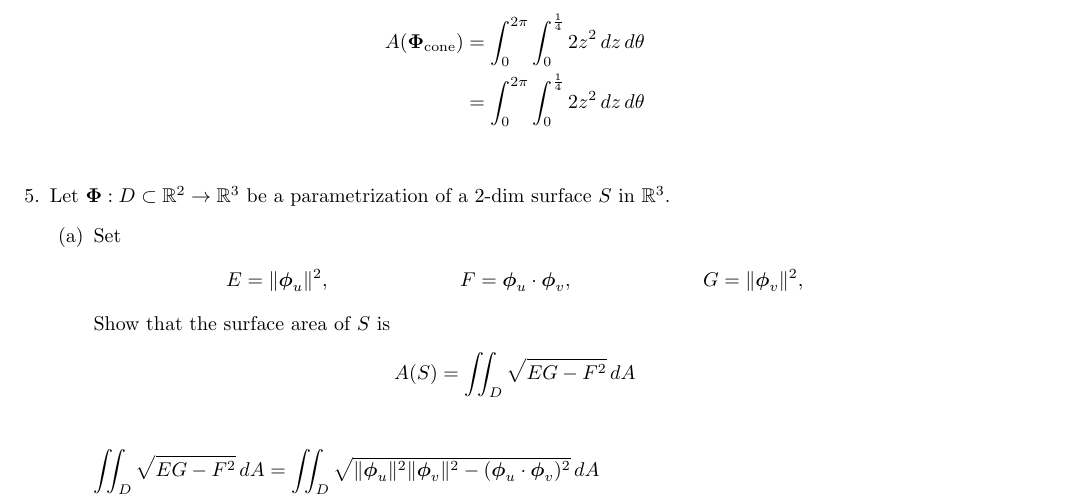
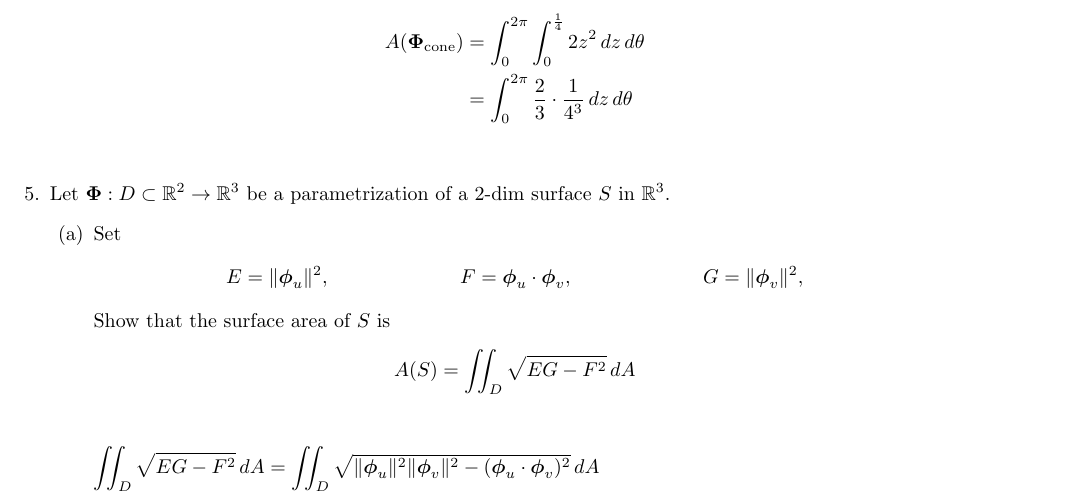
Before and after one commit to poonkeegan/school, a LaTeX document (matb42/a7.tex): part of page 3 of 5, cut so that both start at the same text. Compiled offline with pdfLaTeX.

Commit message:
Tue Mar  6 16:54:25 EST 2018

```diff
--- a/matb42/a7.tex
+++ b/matb42/a7.tex
@@ -106,7 +106,7 @@ Mar 13th 2018}
         Plugging in $x^2 +y^2 = 1/2$ to the cone equation again gives $z^2 = 1/2 \implies z = \pm \frac{\sqrt{2}}{2}$ but $z \geq 0$ by the cone definition so $0 \leq z \leq \frac{\sqrt{2}}{2}$.
         \begin{align*}
             A(\boldsymbol \Phi_{\text{cone}}) &= \int_0^{2\pi}\int_0^{\frac{1}{4}} 2z^2 \, dz \, d\theta \\
-            &= \int_0^{2\pi}\int_0^{\frac{1}{4}} 2z^2 \, dz \, d\theta \\
+            &= \int_0^{2\pi}\frac{2}{3}\cdot \frac{1}{4^3} \, dz \, d\theta \\
         \end{align*}
     \end{enumerate}
 
```
Also changed, not shown: matb42/a7.pdf.
